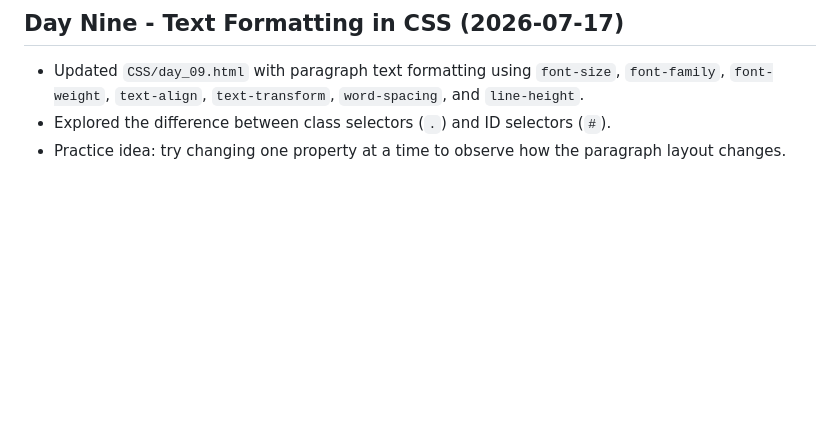
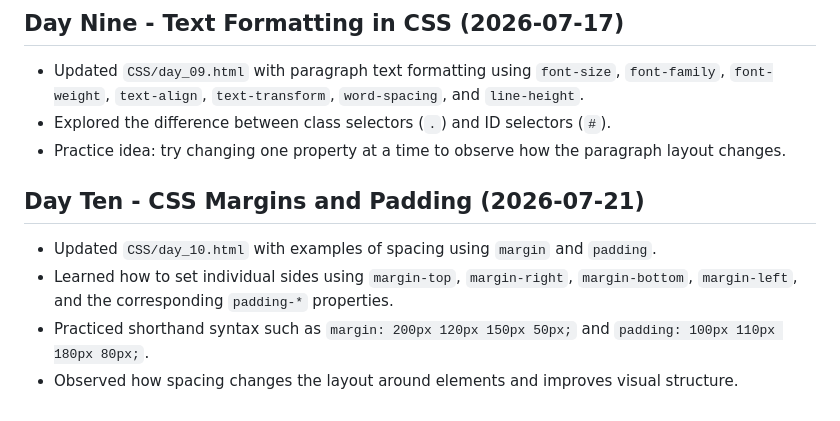
Before and after one commit to umair-personal/frontend_development_course, a Markdown page: README.md, the part around the change. GitHub-like rendering; blank space fills up the shorter version.

Commit message:
docs: add day 10 css lecture notes

```diff
--- a/README.md
+++ b/README.md
@@ -79,3 +79,10 @@
 - Updated `CSS/day_09.html` with paragraph text formatting using `font-size`, `font-family`, `font-weight`, `text-align`, `text-transform`, `word-spacing`, and `line-height`.
 - Explored the difference between class selectors (`.`) and ID selectors (`#`).
 - Practice idea: try changing one property at a time to observe how the paragraph layout changes.
+
+## Day Ten - CSS Margins and Padding (2026-07-21)
+
+- Updated `CSS/day_10.html` with examples of spacing using `margin` and `padding`.
+- Learned how to set individual sides using `margin-top`, `margin-right`, `margin-bottom`, `margin-left`, and the corresponding `padding-*` properties.
+- Practiced shorthand syntax such as `margin: 200px 120px 150px 50px;` and `padding: 100px 110px 180px 80px;`.
+- Observed how spacing changes the layout around elements and improves visual structure.
```
